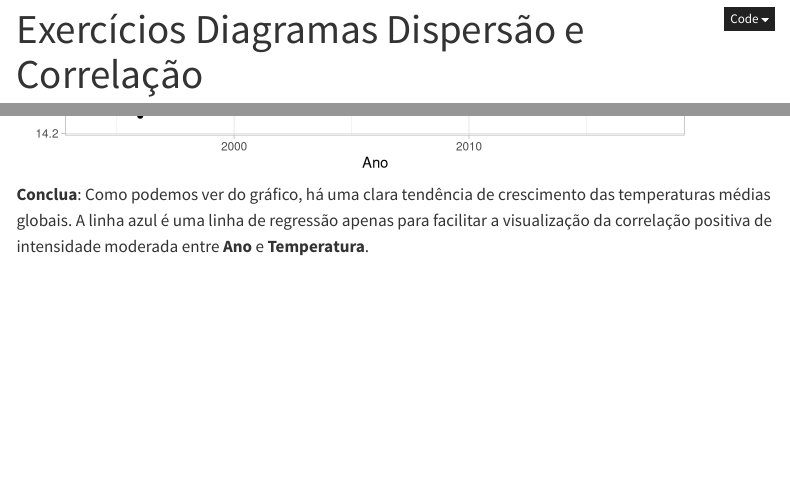
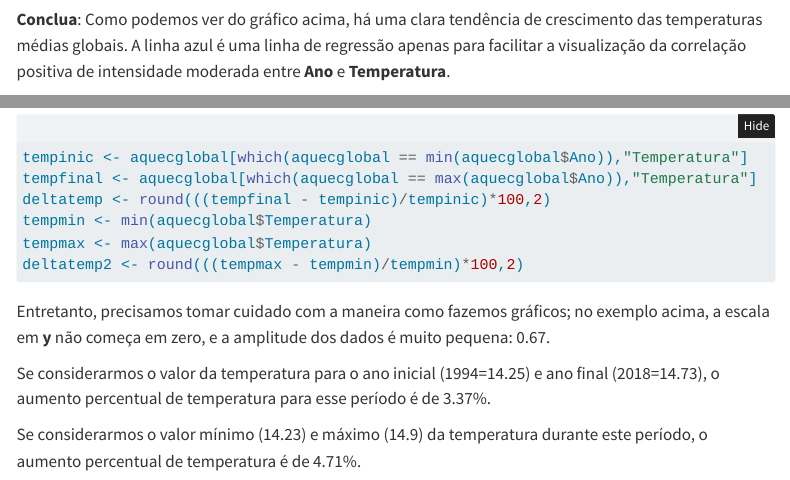
Before and after one commit to fcimackenzie/analisedados_grad_cc, a Quarto document (exerciciosteoria/diagramasdispersaocorrelacao.qmd): the page in a window 1100 px wide, from 10 px down before the commit and from 7770 px down after it, and a second part further down, joined at a grey line. Rendered offline with R 4.5, knitr and Pandoc in place of Quarto, with nearby package versions; folded parts are opened; some code elsewhere in the file could not run offline; menus at the side of the page are left out.

Commit message:
adicionando mais explicação no exerc. aquecimento global.

````diff
--- a/exerciciosteoria/diagramasdispersaocorrelacao.qmd
+++ b/exerciciosteoria/diagramasdispersaocorrelacao.qmd
@@ -306,7 +306,24 @@ aquecglobal %>%
   theme_light()
 ```
 
-**Conclua**: Como podemos ver do gráfico, há uma clara tendência de crescimento das temperaturas médias globais. A linha azul é uma linha de regressão apenas para facilitar a visualização da correlação positiva de intensidade moderada entre **Ano** e **Temperatura**.
+**Conclua**: Como podemos ver do gráfico acima, há uma clara tendência de crescimento das temperaturas médias globais. A linha azul é uma linha de regressão apenas para facilitar a visualização da correlação positiva de intensidade moderada entre **Ano** e **Temperatura**.
 
 
+
+```{r}
+#| echo: true
+tempinic <- aquecglobal[which(aquecglobal == min(aquecglobal$Ano)),"Temperatura"]
+tempfinal <- aquecglobal[which(aquecglobal == max(aquecglobal$Ano)),"Temperatura"]
+deltatemp <- round(((tempfinal - tempinic)/tempinic)*100,2)
+tempmin <- min(aquecglobal$Temperatura)
+tempmax <- max(aquecglobal$Temperatura)
+deltatemp2 <- round(((tempmax - tempmin)/tempmin)*100,2)
+```
+
+Entretanto, precisamos tomar cuidado com a maneira como fazemos gráficos; no exemplo acima, a escala em **y** não começa em zero, e a amplitude dos dados é muito pequena: `r max(aquecglobal$Temperatura) - min(aquecglobal$Temperatura)`.
+
+Se considerarmos o valor da temperatura para o ano inicial (`r min(aquecglobal$Ano)`=`r tempinic`)  e ano final (`r max(aquecglobal$Ano)`=`r tempfinal`), o aumento percentual de temperatura para esse período é de `r deltatemp`%.
+
+Se considerarmos o valor mínimo (`r min(aquecglobal$Temperatura)`) e máximo (`r max(aquecglobal$Temperatura)`) da temperatura durante este período, o aumento percentual de temperatura é de `r deltatemp2`%.
+
 :::
````
Also changed, not shown: docs/search.json, 3 other files.
